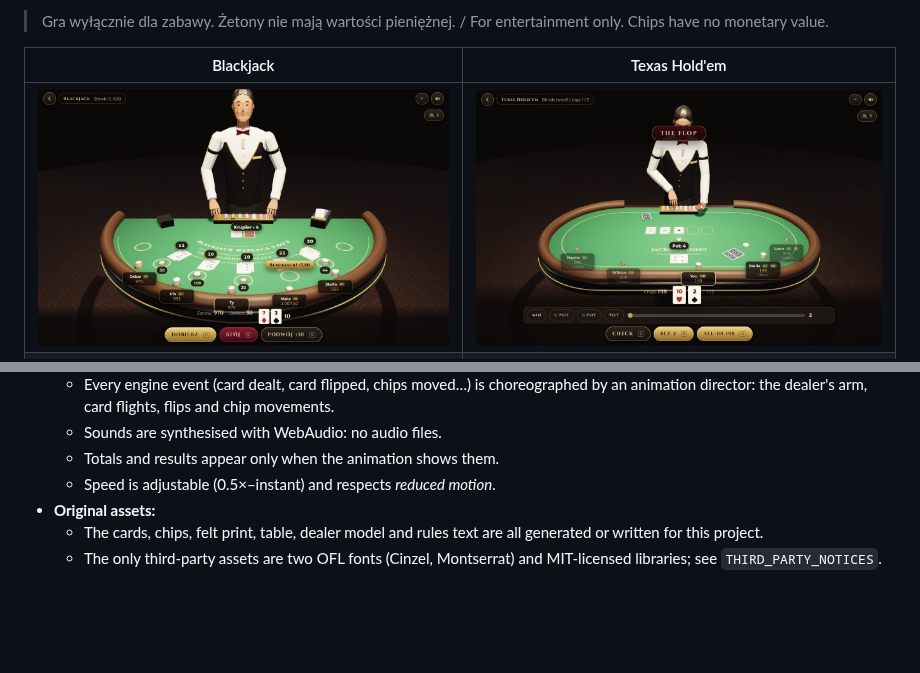
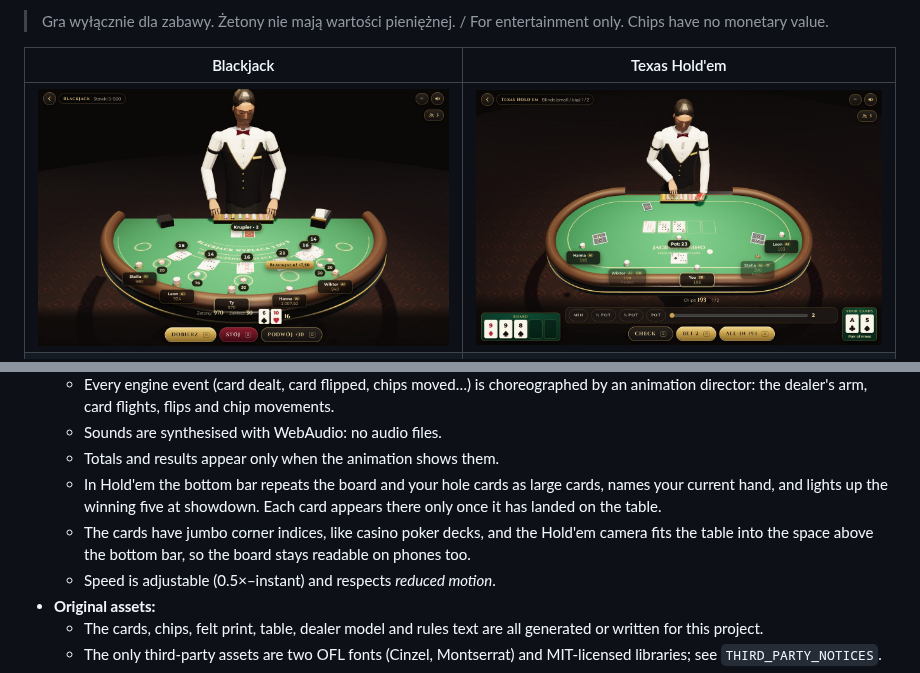
Before and after one commit to Chwalus123/BlackJack, a Markdown page: README.md, 2 parts joined by grey strips. GitHub-like rendering; pictures changed too: docs/screenshots/blackjack.jpg, docs/screenshots/holdem.jpg; blank space fills up the shorter version.

```diff
--- a/README.md
+++ b/README.md
@@ -153,6 +153,8 @@ apps/client         Vite + Preact HUD over a Three.js scene: procedural table, c
   - Every engine event (card dealt, card flipped, chips moved…) is choreographed by an animation director: the dealer's arm, card flights, flips and chip movements.
   - Sounds are synthesised with WebAudio: no audio files.
   - Totals and results appear only when the animation shows them.
+  - In Hold'em the bottom bar repeats the board and your hole cards as large cards, names your current hand, and lights up the winning five at showdown. Each card appears there only once it has landed on the table.
+  - The cards have jumbo corner indices, like casino poker decks, and the Hold'em camera fits the table into the space above the bottom bar, so the board stays readable on phones too.
   - Speed is adjustable (0.5×–instant) and respects *reduced motion*.
 - **Original assets:**
   - The cards, chips, felt print, table, dealer model and rules text are all generated or written for this project.
```
Also changed, not shown: 11 other files.
